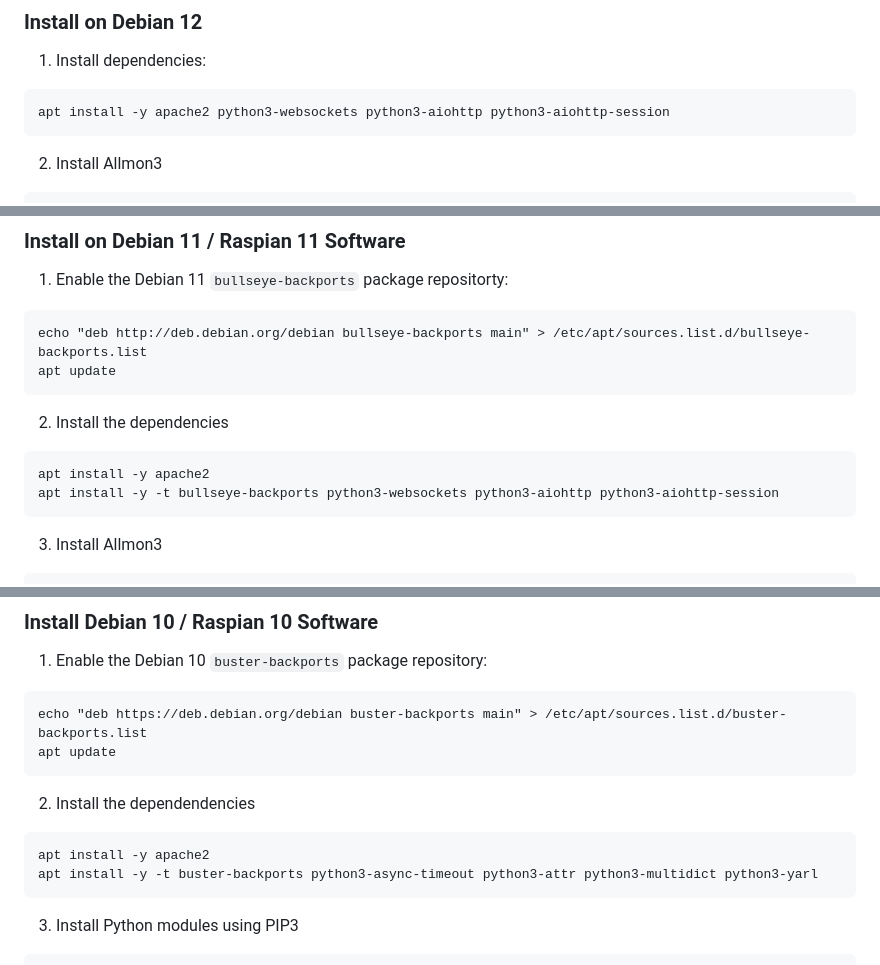
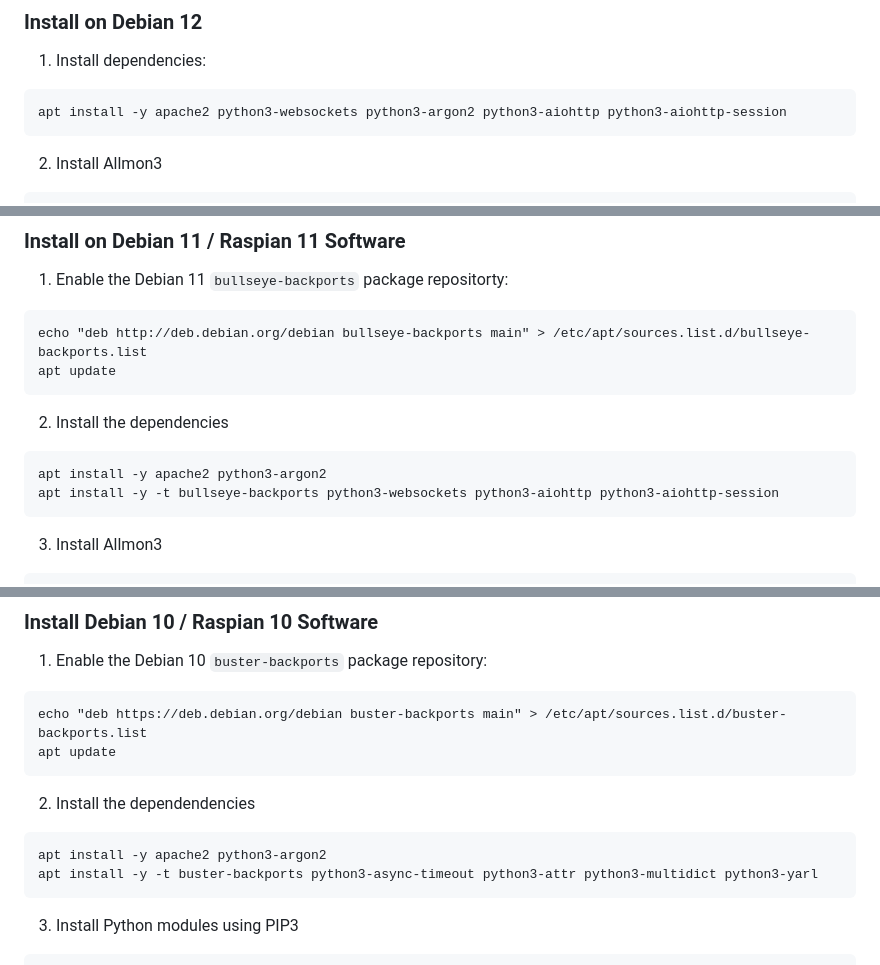
Before and after one commit to AllStarLink/Allmon3, a Markdown page: README.md, 3 parts joined by grey strips. Drawn GitHub-style.

````diff
--- a/README.md
+++ b/README.md
@@ -32,7 +32,7 @@ are properly available through the ASL Debian repository.
 ### Install on Debian 12
 1. Install dependencies:
 ```
-apt install -y apache2 python3-websockets python3-aiohttp python3-aiohttp-session
+apt install -y apache2 python3-websockets python3-argon2 python3-aiohttp python3-aiohttp-session
 ```
 2. Install Allmon3
 ```
@@ -51,7 +51,7 @@ apt update
 
 2. Install the dependencies
 ```
-apt install -y apache2
+apt install -y apache2 python3-argon2
 apt install -y -t bullseye-backports python3-websockets python3-aiohttp python3-aiohttp-session
 ```
 
@@ -72,7 +72,7 @@ apt update
 
 2. Install the dependendencies
 ```
-apt install -y apache2
+apt install -y apache2 python3-argon2
 apt install -y -t buster-backports python3-async-timeout python3-attr python3-multidict python3-yarl
 ```
 
````
